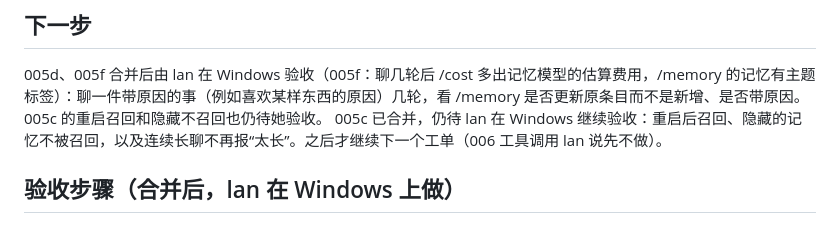
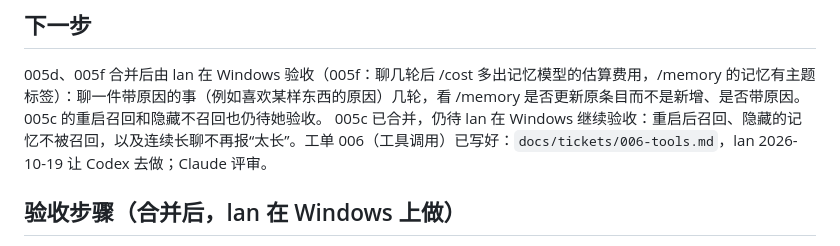
Before and after one commit to Xiaoqiush81/veil-agent, a Markdown page: STATUS.md, the part around the change. Rendered like a GitHub page.

```diff
--- a/STATUS.md
+++ b/STATUS.md
@@ -26,7 +26,7 @@
 ## 下一步
 
 005d、005f 合并后由 lan 在 Windows 验收（005f：聊几轮后 /cost 多出记忆模型的估算费用，/memory 的记忆有主题标签）：聊一件带原因的事（例如喜欢某样东西的原因）几轮，看 /memory 是否更新原条目而不是新增、是否带原因。005c 的重启召回和隐藏不召回也仍待她验收。
-005c 已合并，仍待 lan 在 Windows 继续验收：重启后召回、隐藏的记忆不被召回，以及连续长聊不再报“太长”。之后才继续下一个工单（006 工具调用 lan 说先不做）。
+005c 已合并，仍待 lan 在 Windows 继续验收：重启后召回、隐藏的记忆不被召回，以及连续长聊不再报“太长”。工单 006（工具调用）已写好：`docs/tickets/006-tools.md`，lan 2026-10-19 让 Codex 去做；Claude 评审。
 
 ## 验收步骤（合并后，lan 在 Windows 上做）
 
```
Also changed, not shown: HANDOFF.md (+3 -3 lines), docs/tickets/006-tools.md (added, +82 -0 lines).
